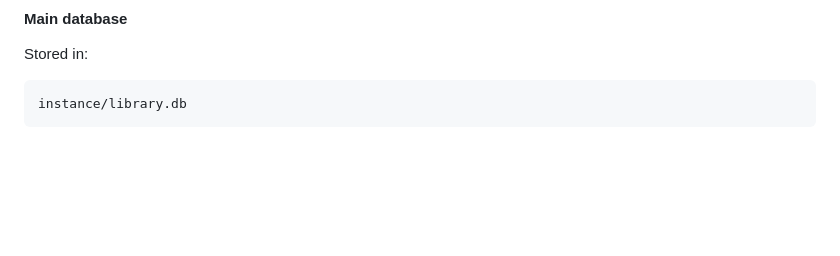
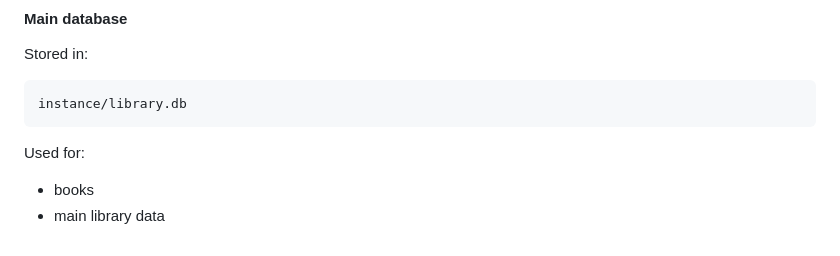
Before and after one commit to Mariam-Paktiawal/ITC-345---Python-Final-Project---Group-6-, a Markdown page: README.md, the part around the change. Drawn GitHub-style; blank space fills up the shorter version.

Commit message:
Add main database usage details to README

````diff
--- a/README.md
+++ b/README.md
@@ -229,3 +229,8 @@ Stored in:
 ```
 instance/library.db
 ```
+
+Used for:
+
+- books
+- main library data
````
